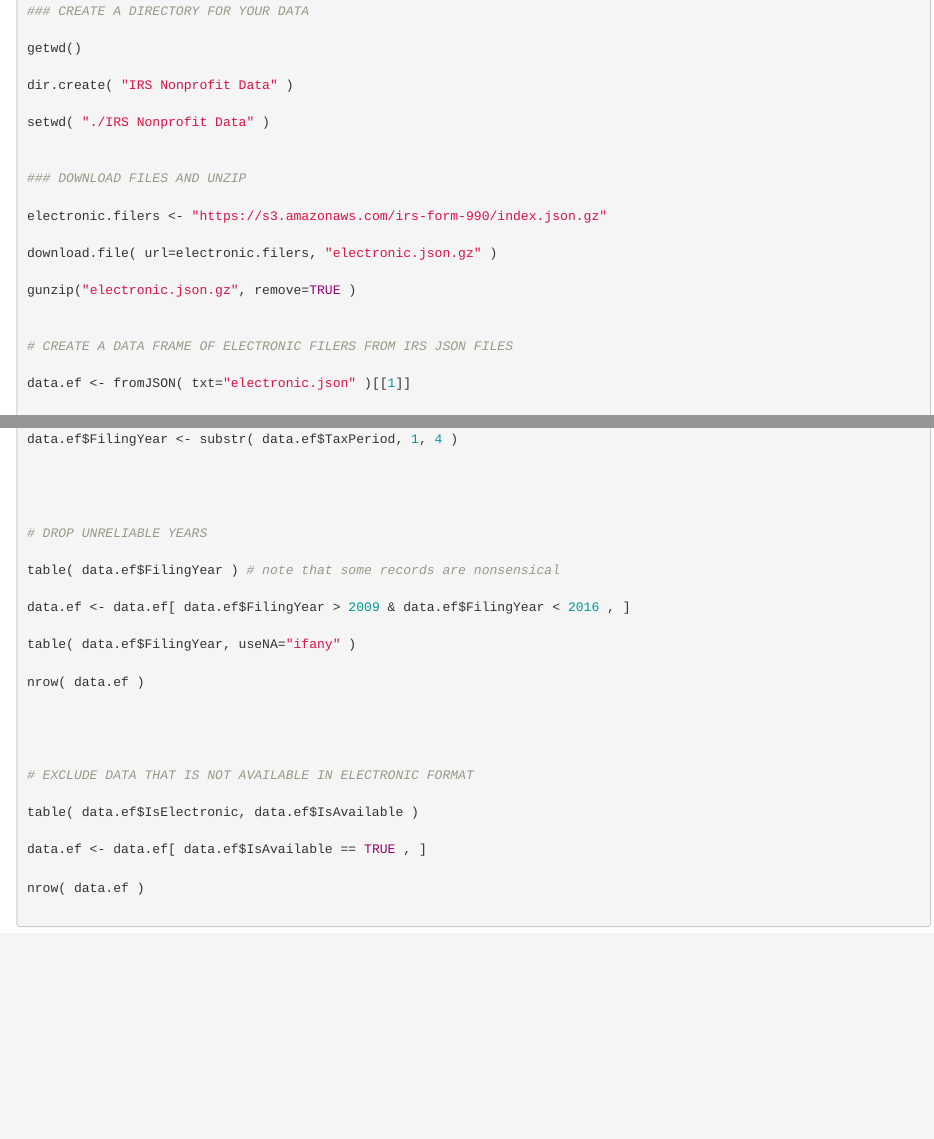
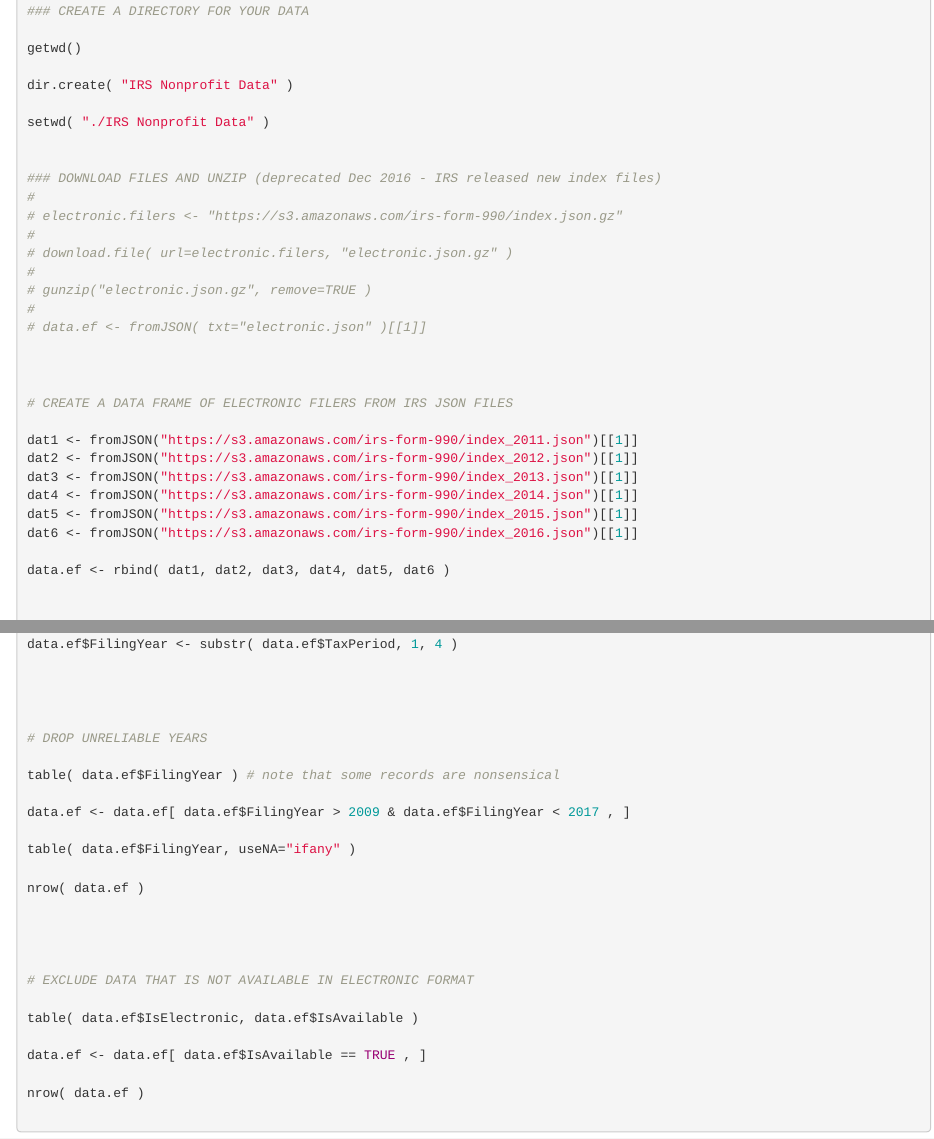
Before and after one commit to lecy/Open-Data-for-Nonprofit-Research, an R Markdown document (Build_Datasets/electronic filers.Rmd): the page in a window 1100 px wide, from 1010 px down, and a second part further down, joined at a grey line. Rendered offline with R 4.5, knitr and Pandoc, with nearby package versions.

Commit message:
Update electronic filers.Rmd

```diff
--- a/Build_Datasets/electronic filers.Rmd
+++ b/Build_Datasets/electronic filers.Rmd
@@ -57,18 +57,29 @@ dir.create( "IRS Nonprofit Data" )
 setwd( "./IRS Nonprofit Data" )
 
 
-### DOWNLOAD FILES AND UNZIP
+### DOWNLOAD FILES AND UNZIP (deprecated Dec 2016 - IRS released new index files)
+#
+# electronic.filers <- "https://s3.amazonaws.com/irs-form-990/index.json.gz"
+#
+# download.file( url=electronic.filers, "electronic.json.gz" )
+#
+# gunzip("electronic.json.gz", remove=TRUE )
+#
+# data.ef <- fromJSON( txt="electronic.json" )[[1]]
 
-electronic.filers <- "https://s3.amazonaws.com/irs-form-990/index.json.gz"
-
-download.file( url=electronic.filers, "electronic.json.gz" )
-
-gunzip("electronic.json.gz", remove=TRUE )
 
 
 # CREATE A DATA FRAME OF ELECTRONIC FILERS FROM IRS JSON FILES
 
-data.ef <- fromJSON( txt="electronic.json" )[[1]]
+dat1 <- fromJSON("https://s3.amazonaws.com/irs-form-990/index_2011.json")[[1]]
+dat2 <- fromJSON("https://s3.amazonaws.com/irs-form-990/index_2012.json")[[1]]
+dat3 <- fromJSON("https://s3.amazonaws.com/irs-form-990/index_2013.json")[[1]]
+dat4 <- fromJSON("https://s3.amazonaws.com/irs-form-990/index_2014.json")[[1]]
+dat5 <- fromJSON("https://s3.amazonaws.com/irs-form-990/index_2015.json")[[1]]
+dat6 <- fromJSON("https://s3.amazonaws.com/irs-form-990/index_2016.json")[[1]]
+
+data.ef <- rbind( dat1, dat2, dat3, dat4, dat5, dat6 )
+
 
 nrow( data.ef )
 
@@ -86,7 +97,7 @@ data.ef$FilingYear <- substr( data.ef$TaxPeriod, 1, 4 )
 
 table( data.ef$FilingYear ) # note that some records are nonsensical
 
-data.ef <- data.ef[ data.ef$FilingYear > 2009 & data.ef$FilingYear < 2016 , ]
+data.ef <- data.ef[ data.ef$FilingYear > 2009 & data.ef$FilingYear < 2017 , ]
 
 table( data.ef$FilingYear, useNA="ifany" )
 
```
